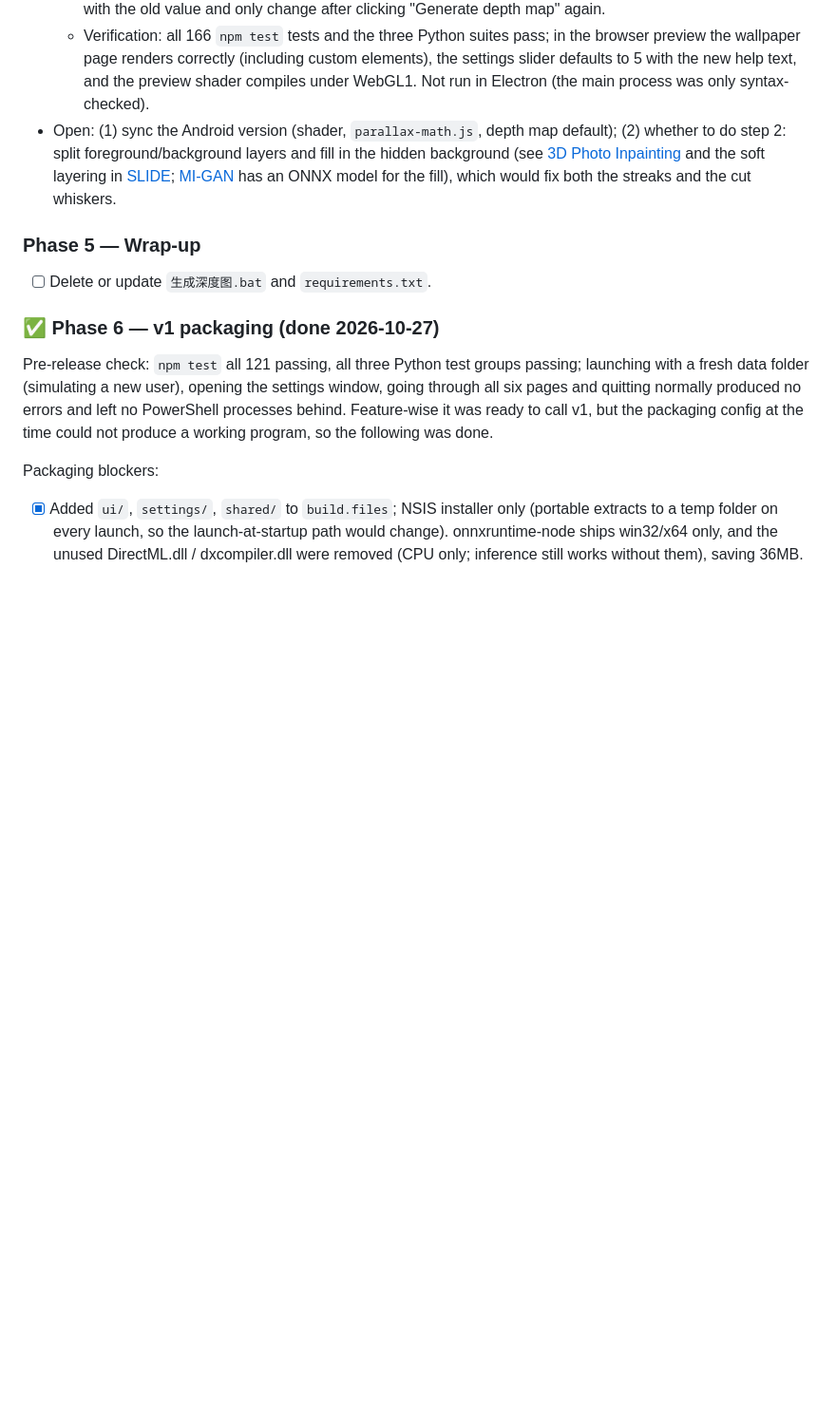
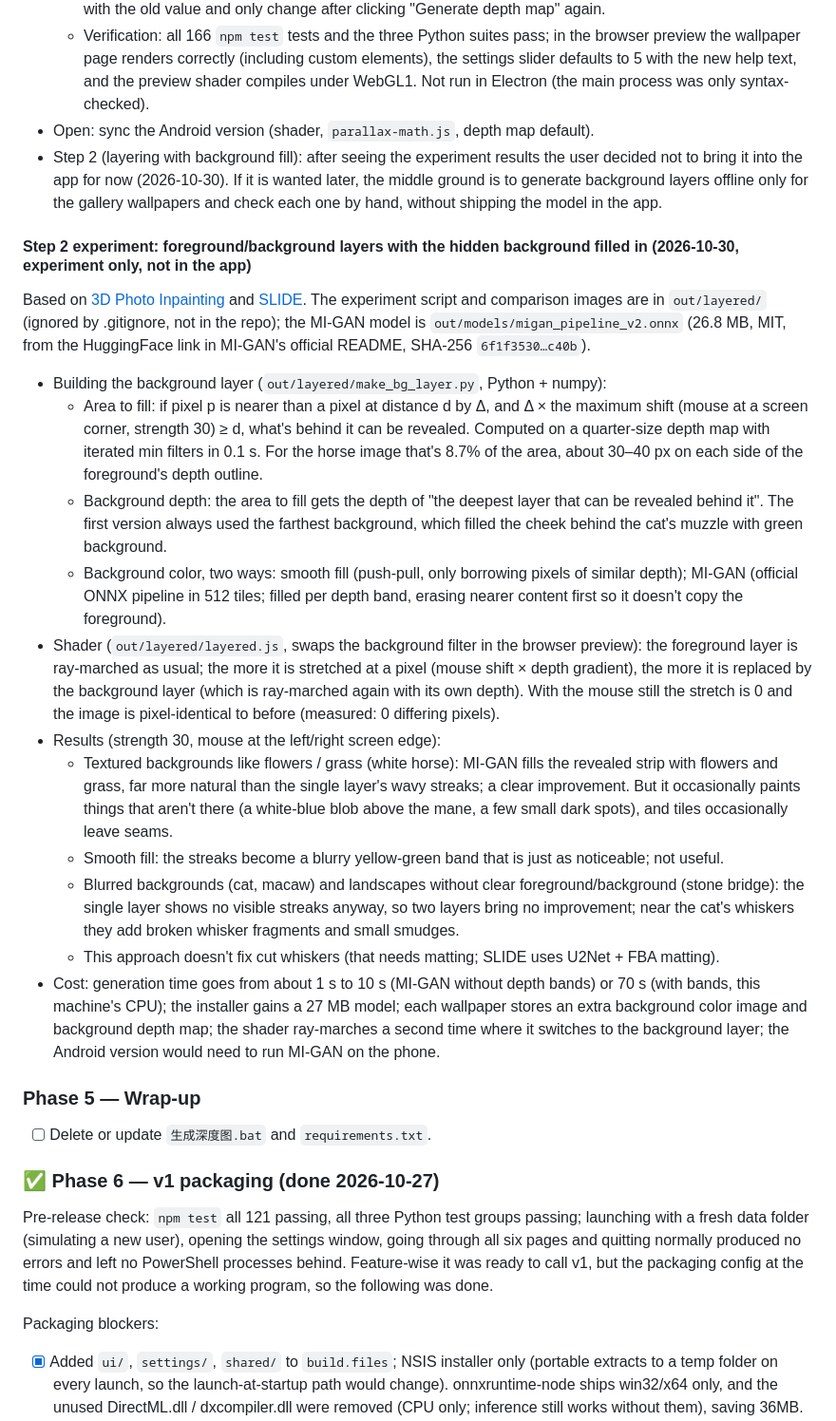
Before and after one commit to ZihengMiao-Colin/interactive-desktop-wallpaper, a Markdown page: PROJECT_NOTES.en.md, the part around the change. Shown at 95% size. Rendered like a GitHub page; blank space fills up the shorter version.

```diff
--- a/PROJECT_NOTES.en.md
+++ b/PROJECT_NOTES.en.md
@@ -373,7 +373,22 @@ User feedback: where the image splits, large movements feel like the picture is
   - Old config migration: `saveConfig` writes the full config to disk, so existing users' config.json all contain `blurRadius: 8`. When the config has no `blurRadiusVersion: 2`, `AppStore.getConfig` reads 8 as 5 (treated as untouched), and the marker is written on the next save, so a user who later sets 8 again keeps it; other values are left alone. Unit-tested.
   - The 17 gallery depth maps were regenerated at 5 (`prepare_wallpapers.py --depth-only`) and are pixel-identical to ones generated separately with `--blur 5`. Old caches of users' own images were generated with the old value and only change after clicking "Generate depth map" again.
   - Verification: all 166 `npm test` tests and the three Python suites pass; in the browser preview the wallpaper page renders correctly (including custom elements), the settings slider defaults to 5 with the new help text, and the preview shader compiles under WebGL1. Not run in Electron (the main process was only syntax-checked).
-- Open: (1) sync the Android version (shader, `parallax-math.js`, depth map default); (2) whether to do step 2: split foreground/background layers and fill in the hidden background (see [3D Photo Inpainting](https://github.com/vt-vl-lab/3d-photo-inpainting) and the soft layering in [SLIDE](https://arxiv.org/abs/2109.01068); [MI-GAN](https://github.com/Picsart-AI-Research/MI-GAN) has an ONNX model for the fill), which would fix both the streaks and the cut whiskers.
+- Open: sync the Android version (shader, `parallax-math.js`, depth map default).
+- Step 2 (layering with background fill): after seeing the experiment results the user decided not to bring it into the app for now (2026-10-30). If it is wanted later, the middle ground is to generate background layers offline only for the gallery wallpapers and check each one by hand, without shipping the model in the app.
+
+#### Step 2 experiment: foreground/background layers with the hidden background filled in (2026-10-30, experiment only, not in the app)
+Based on [3D Photo Inpainting](https://github.com/vt-vl-lab/3d-photo-inpainting) and [SLIDE](https://arxiv.org/abs/2109.01068). The experiment script and comparison images are in `out/layered/` (ignored by .gitignore, not in the repo); the MI-GAN model is `out/models/migan_pipeline_v2.onnx` (26.8 MB, MIT, from the HuggingFace link in MI-GAN's official README, SHA-256 `6f1f3530…c40b`).
+- Building the background layer (`out/layered/make_bg_layer.py`, Python + numpy):
+  - Area to fill: if pixel p is nearer than a pixel at distance d by Δ, and Δ × the maximum shift (mouse at a screen corner, strength 30) ≥ d, what's behind it can be revealed. Computed on a quarter-size depth map with iterated min filters in 0.1 s. For the horse image that's 8.7% of the area, about 30–40 px on each side of the foreground's depth outline.
+  - Background depth: the area to fill gets the depth of "the deepest layer that can be revealed behind it". The first version always used the farthest background, which filled the cheek behind the cat's muzzle with green background.
+  - Background color, two ways: smooth fill (push-pull, only borrowing pixels of similar depth); MI-GAN (official ONNX pipeline in 512 tiles; filled per depth band, erasing nearer content first so it doesn't copy the foreground).
+- Shader (`out/layered/layered.js`, swaps the background filter in the browser preview): the foreground layer is ray-marched as usual; the more it is stretched at a pixel (mouse shift × depth gradient), the more it is replaced by the background layer (which is ray-marched again with its own depth). With the mouse still the stretch is 0 and the image is pixel-identical to before (measured: 0 differing pixels).
+- Results (strength 30, mouse at the left/right screen edge):
+  - Textured backgrounds like flowers / grass (white horse): MI-GAN fills the revealed strip with flowers and grass, far more natural than the single layer's wavy streaks; a clear improvement. But it occasionally paints things that aren't there (a white-blue blob above the mane, a few small dark spots), and tiles occasionally leave seams.
+  - Smooth fill: the streaks become a blurry yellow-green band that is just as noticeable; not useful.
+  - Blurred backgrounds (cat, macaw) and landscapes without clear foreground/background (stone bridge): the single layer shows no visible streaks anyway, so two layers bring no improvement; near the cat's whiskers they add broken whisker fragments and small smudges.
+  - This approach doesn't fix cut whiskers (that needs matting; SLIDE uses U2Net + FBA matting).
+- Cost: generation time goes from about 1 s to 10 s (MI-GAN without depth bands) or 70 s (with bands, this machine's CPU); the installer gains a 27 MB model; each wallpaper stores an extra background color image and background depth map; the shader ray-marches a second time where it switches to the background layer; the Android version would need to run MI-GAN on the phone.
 
 ### Phase 5 — Wrap-up
 - [ ] Delete or update `生成深度图.bat` and `requirements.txt`.
```
Also changed, not shown: PROJECT_NOTES.md (+16 -1 lines).
